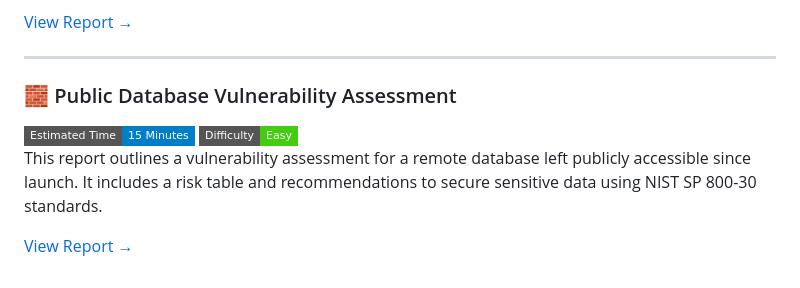
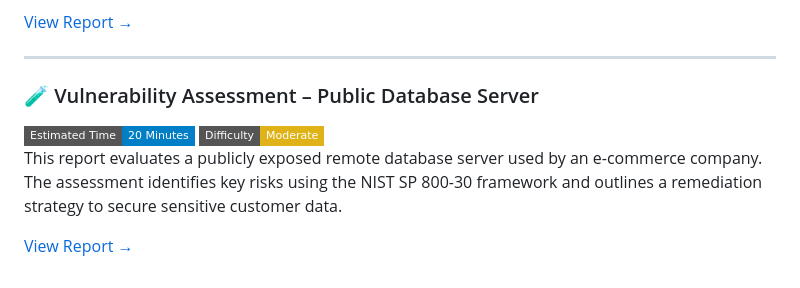
Before and after one commit to iamJ0nes/botium-toys-audit, a Markdown page: README.md, the part around the change. GitHub-like rendering; badges without logos.

```diff
--- a/README.md
+++ b/README.md
@@ -90,8 +90,8 @@ This case study demonstrates how SQL filters were applied to support an internal
 
 ---
 
-### 🧱 Public Database Vulnerability Assessment
-![Time](https://img.shields.io/badge/Estimated%20Time-15%20Minutes-blue?style=flat-square) ![Difficulty](https://img.shields.io/badge/Difficulty-Easy-success?style=flat-square)
-This report outlines a vulnerability assessment for a remote database left publicly accessible since launch. It includes a risk table and recommendations to secure sensitive data using NIST SP 800-30 standards.
+### 🧪 Vulnerability Assessment – Public Database Server
+![Time](https://img.shields.io/badge/Estimated%20Time-20%20Minutes-blue?style=flat-square) ![Difficulty](https://img.shields.io/badge/Difficulty-Moderate-yellow?style=flat-square)
+This report evaluates a publicly exposed remote database server used by an e-commerce company. The assessment identifies key risks using the NIST SP 800-30 framework and outlines a remediation strategy to secure sensitive customer data.
 
 [View Report →](activities/vulnerability-assessment.md)
```
